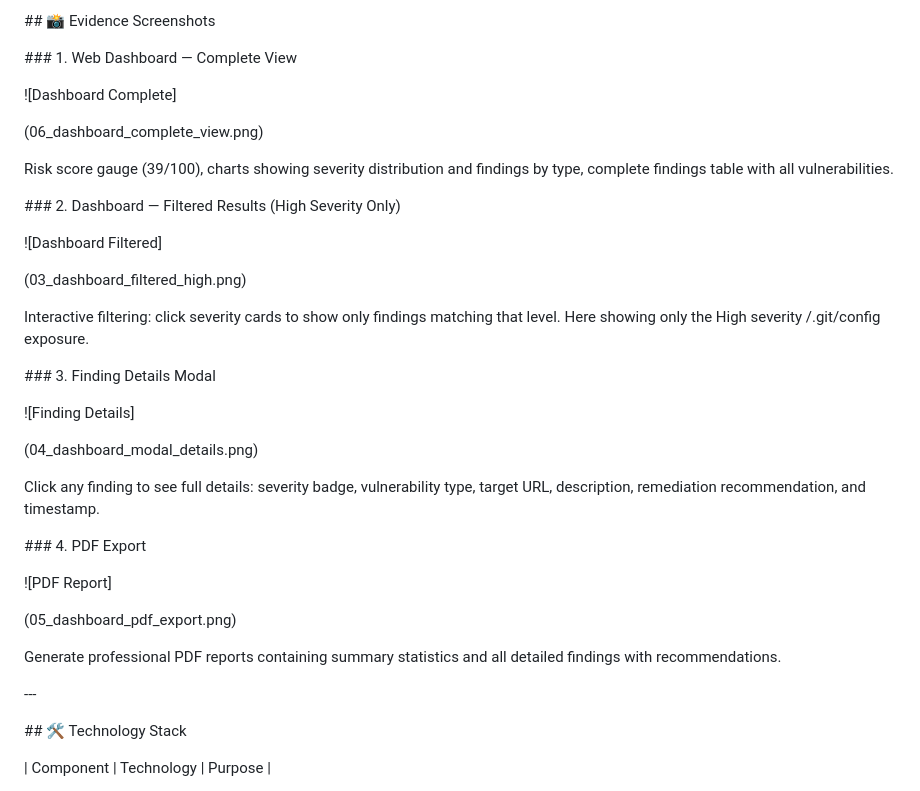
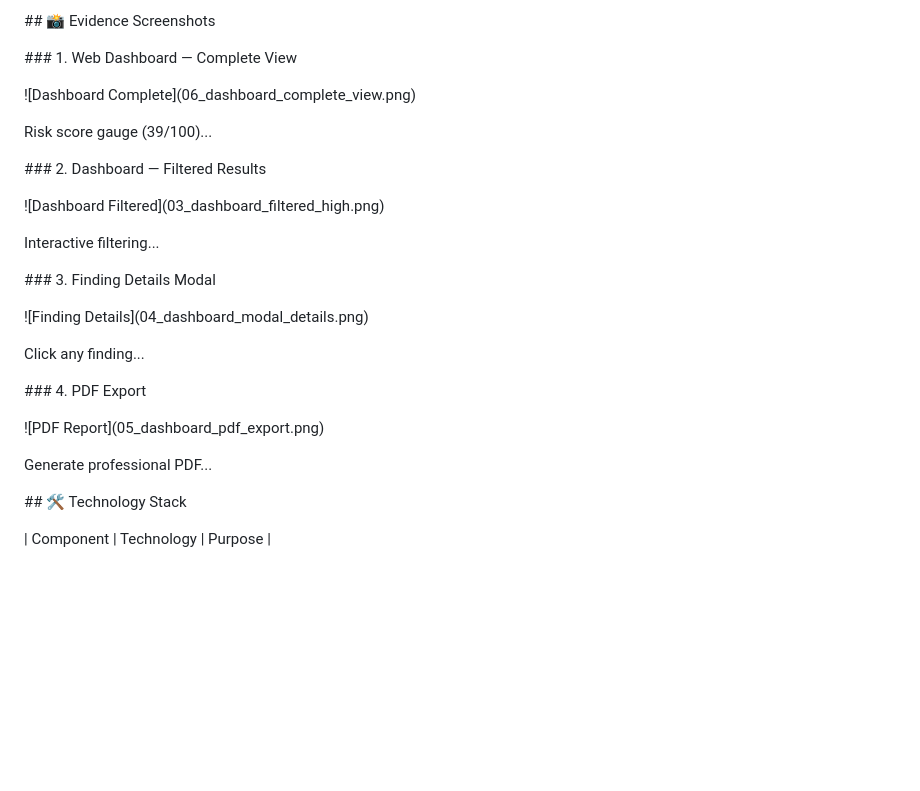
Before and after one commit to rudransh-v/web_vulnscan_project, a Markdown page: README.md, the part around the change. Rendered like a GitHub page; blank space fills up the shorter version.

```diff
--- a/README.md
+++ b/README.md
@@ -562,43 +562,33 @@ When run against DVWA (Low security level), VulnScan typically detects:
 
 \### 1. Web Dashboard — Complete View
 
-!\[Dashboard Complete]
+!\[Dashboard Complete](06\_dashboard\_complete\_view.png)
 
-(06\_dashboard\_complete\_view.png)
-
-Risk score gauge (39/100), charts showing severity distribution and findings by type, complete findings table with all vulnerabilities.
+Risk score gauge (39/100)...
 
 
 
-\### 2. Dashboard — Filtered Results (High Severity Only)
+\### 2. Dashboard — Filtered Results
 
-!\[Dashboard Filtered]
+!\[Dashboard Filtered](03\_dashboard\_filtered\_high.png)
 
-(03\_dashboard\_filtered\_high.png)
-
-Interactive filtering: click severity cards to show only findings matching that level. Here showing only the High severity /.git/config exposure.
+Interactive filtering...
 
 
 
 \### 3. Finding Details Modal
 
-!\[Finding Details]
+!\[Finding Details](04\_dashboard\_modal\_details.png)
 
-(04\_dashboard\_modal\_details.png)
-
-Click any finding to see full details: severity badge, vulnerability type, target URL, description, remediation recommendation, and timestamp.
+Click any finding...
 
 
 
 \### 4. PDF Export
 
-!\[PDF Report]
+!\[PDF Report](05\_dashboard\_pdf\_export.png)
 
-(05\_dashboard\_pdf\_export.png)
-
-Generate professional PDF reports containing summary statistics and all detailed findings with recommendations.
-
-\---
+Generate professional PDF...
 
 
 
```
